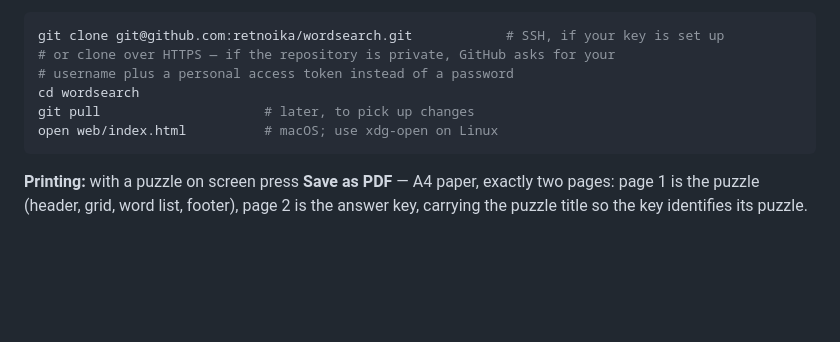
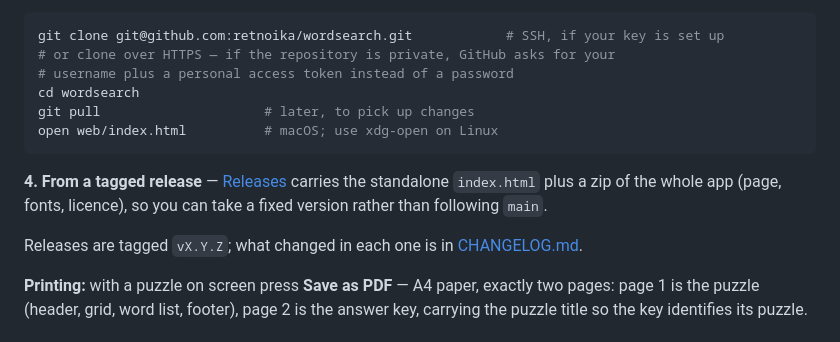
Before and after one commit to retnoika/wordsearch, a Markdown page: README.md, the part around the change. Drawn GitHub-style; blank space fills up the shorter version.

Commit message:
Docs for v1.0.0: changelog and a pointer to releases

````diff
--- a/README.md
+++ b/README.md
@@ -158,6 +158,13 @@ git pull                     # later, to pick up changes
 open web/index.html          # macOS; use xdg-open on Linux
 ```
 
+**4. From a tagged release** — [Releases](../../releases/latest) carries the
+standalone `index.html` plus a zip of the whole app (page, fonts, licence), so
+you can take a fixed version rather than following `main`.
+
+Releases are tagged `vX.Y.Z`; what changed in each one is in
+[CHANGELOG.md](CHANGELOG.md).
+
 **Printing:** with a puzzle on screen press **Save as PDF** — A4 paper, exactly
 two pages: page 1 is the puzzle (header, grid, word list, footer), page 2 is
 the answer key, carrying the puzzle title so the key identifies its puzzle.
````
Also changed, not shown: CHANGELOG.md (added, +60 -0 lines).
